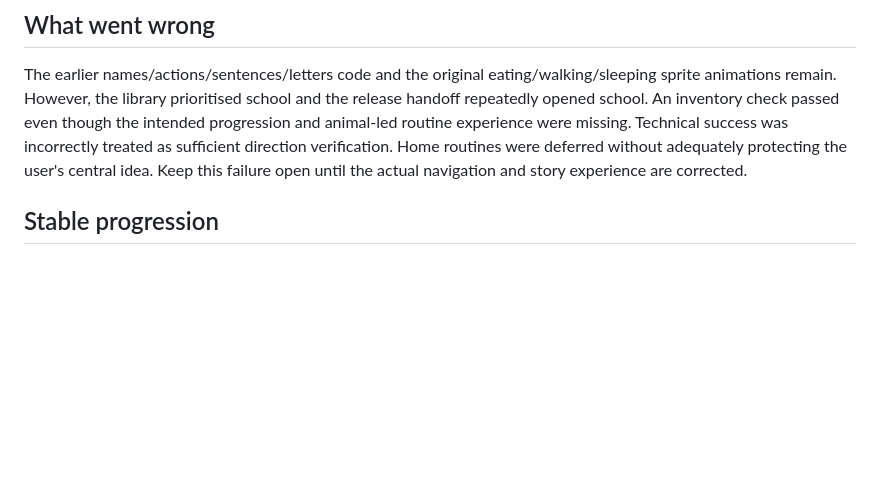
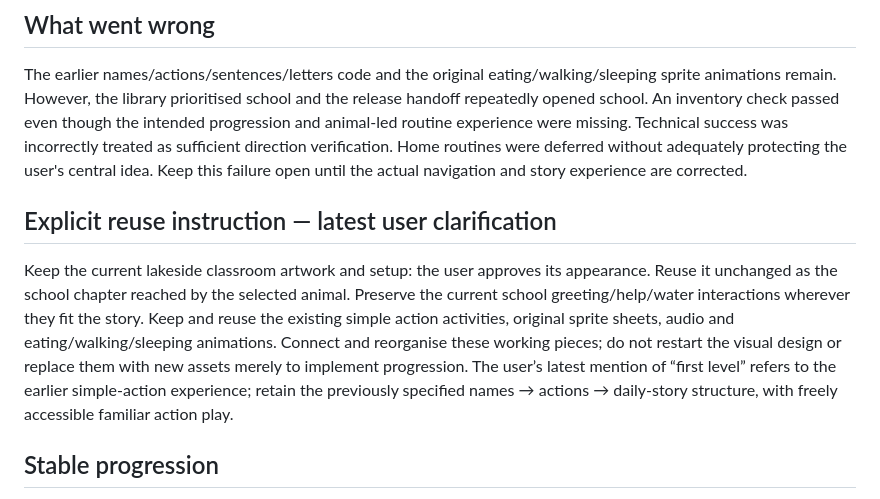
Before and after one commit to manu2/animal-buddies, a Markdown page: docs/ANIMAL_DAY_PLAN.md, the part around the change. Rendered like a GitHub page; blank space fills up the shorter version.

Commit message:
Record explicit reuse of approved classroom and original action assets

```diff
--- a/docs/ANIMAL_DAY_PLAN.md
+++ b/docs/ANIMAL_DAY_PLAN.md
@@ -4,6 +4,9 @@ Status: user direction recorded 2026-09-20; implementation plan, NOT delivered.
 
 ## What went wrong
 The earlier names/actions/sentences/letters code and the original eating/walking/sleeping sprite animations remain. However, the library prioritised school and the release handoff repeatedly opened school. An inventory check passed even though the intended progression and animal-led routine experience were missing. Technical success was incorrectly treated as sufficient direction verification. Home routines were deferred without adequately protecting the user's central idea. Keep this failure open until the actual navigation and story experience are corrected.
+
+## Explicit reuse instruction — latest user clarification
+Keep the current lakeside classroom artwork and setup: the user approves its appearance. Reuse it unchanged as the school chapter reached by the selected animal. Preserve the current school greeting/help/water interactions wherever they fit the story. Keep and reuse the existing simple action activities, original sprite sheets, audio and eating/walking/sleeping animations. Connect and reorganise these working pieces; do not restart the visual design or replace them with new assets merely to implement progression. The user’s latest mention of “first level” refers to the earlier simple-action experience; retain the previously specified names → actions → daily-story structure, with freely accessible familiar action play.
 
 ## Stable progression
 1. Meet the animals: preserve animal recognition, spoken names and picture choices. Already familiar material is freely skippable/revisitable.
```
Also changed, not shown: docs/DECISIONS.md (+2 -0 lines).
